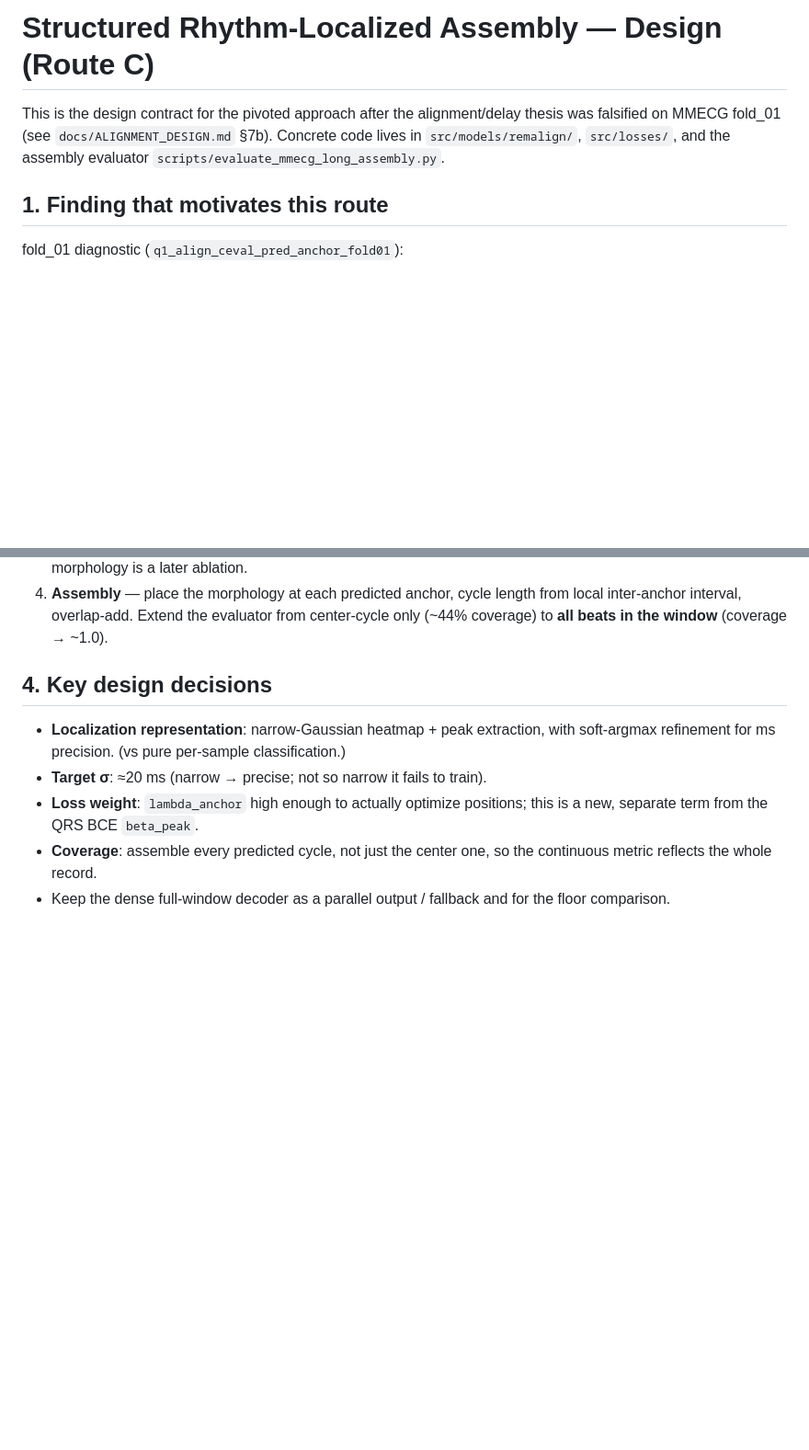
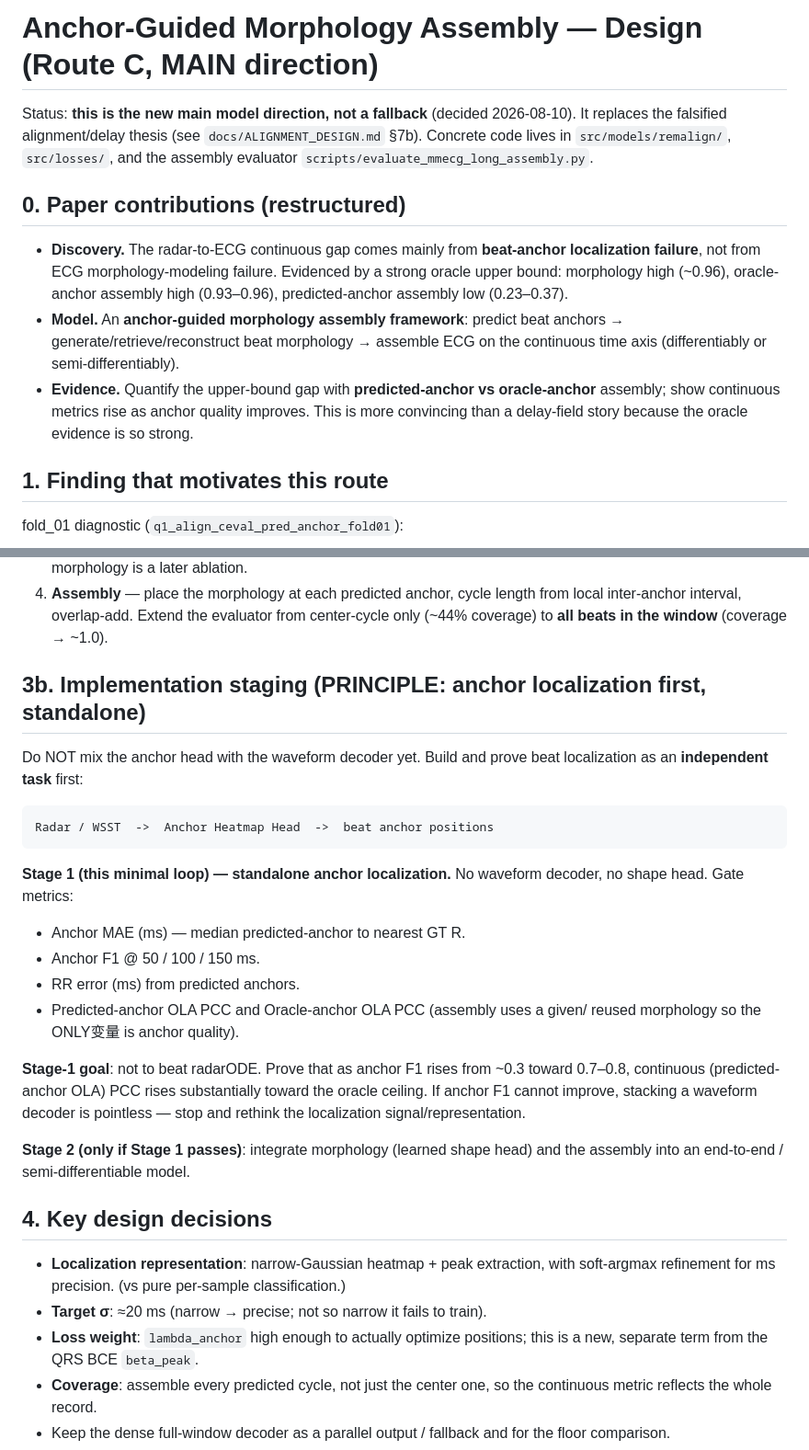
Before and after one commit to XiaoJin0501/BeatAware-Radar2ECGNet, a Markdown page: docs/ASSEMBLY_DESIGN.md, 2 parts joined by grey strips. Shown at 92% size. Rendered like a GitHub page; blank space fills up the shorter version.

Commit message:
docs: elevate route C to main direction (anchor-guided assembly) + staging principle
Co-Authored-By: Claude Opus 4.8 <noreply@anthropic.com>

````diff
--- a/docs/ASSEMBLY_DESIGN.md
+++ b/docs/ASSEMBLY_DESIGN.md
@@ -1,9 +1,24 @@
-# Structured Rhythm-Localized Assembly — Design (Route C)
+# Anchor-Guided Morphology Assembly — Design (Route C, MAIN direction)
 
-This is the design contract for the pivoted approach after the alignment/delay
-thesis was falsified on MMECG fold_01 (see `docs/ALIGNMENT_DESIGN.md` §7b).
-Concrete code lives in `src/models/remalign/`, `src/losses/`, and the assembly
-evaluator `scripts/evaluate_mmecg_long_assembly.py`.
+Status: **this is the new main model direction, not a fallback** (decided
+2026-08-10). It replaces the falsified alignment/delay thesis
+(see `docs/ALIGNMENT_DESIGN.md` §7b). Concrete code lives in
+`src/models/remalign/`, `src/losses/`, and the assembly evaluator
+`scripts/evaluate_mmecg_long_assembly.py`.
+
+## 0. Paper contributions (restructured)
+
+- **Discovery.** The radar-to-ECG continuous gap comes mainly from **beat-anchor
+  localization failure**, not from ECG morphology-modeling failure. Evidenced by a
+  strong oracle upper bound: morphology high (~0.96), oracle-anchor assembly high
+  (0.93–0.96), predicted-anchor assembly low (0.23–0.37).
+- **Model.** An **anchor-guided morphology assembly framework**: predict beat
+  anchors → generate/retrieve/reconstruct beat morphology → assemble ECG on the
+  continuous time axis (differentiably or semi-differentiably).
+- **Evidence.** Quantify the upper-bound gap with **predicted-anchor vs
+  oracle-anchor** assembly; show continuous metrics rise as anchor quality
+  improves. This is more convincing than a delay-field story because the oracle
+  evidence is so strong.
 
 ## 1. Finding that motivates this route
 
@@ -46,6 +61,32 @@ time-varying electromechanical delay.**
 4. **Assembly** — place the morphology at each predicted anchor, cycle length from
    local inter-anchor interval, overlap-add. Extend the evaluator from center-cycle
    only (~44% coverage) to **all beats in the window** (coverage → ~1.0).
+
+## 3b. Implementation staging (PRINCIPLE: anchor localization first, standalone)
+
+Do NOT mix the anchor head with the waveform decoder yet. Build and prove beat
+localization as an **independent task** first:
+
+```
+Radar / WSST  ->  Anchor Heatmap Head  ->  beat anchor positions
+```
+
+**Stage 1 (this minimal loop) — standalone anchor localization.** No waveform
+decoder, no shape head. Gate metrics:
+
+- Anchor MAE (ms) — median predicted-anchor to nearest GT R.
+- Anchor F1 @ 50 / 100 / 150 ms.
+- RR error (ms) from predicted anchors.
+- Predicted-anchor OLA PCC and Oracle-anchor OLA PCC (assembly uses a given/
+  reused morphology so the ONLY变量 is anchor quality).
+
+**Stage-1 goal**: not to beat radarODE. Prove that as anchor F1 rises from ~0.3
+toward 0.7–0.8, continuous (predicted-anchor OLA) PCC rises substantially toward
+the oracle ceiling. If anchor F1 cannot improve, stacking a waveform decoder is
+pointless — stop and rethink the localization signal/representation.
+
+**Stage 2 (only if Stage 1 passes)**: integrate morphology (learned shape head)
+and the assembly into an end-to-end / semi-differentiable model.
 
 ## 4. Key design decisions
 
````
